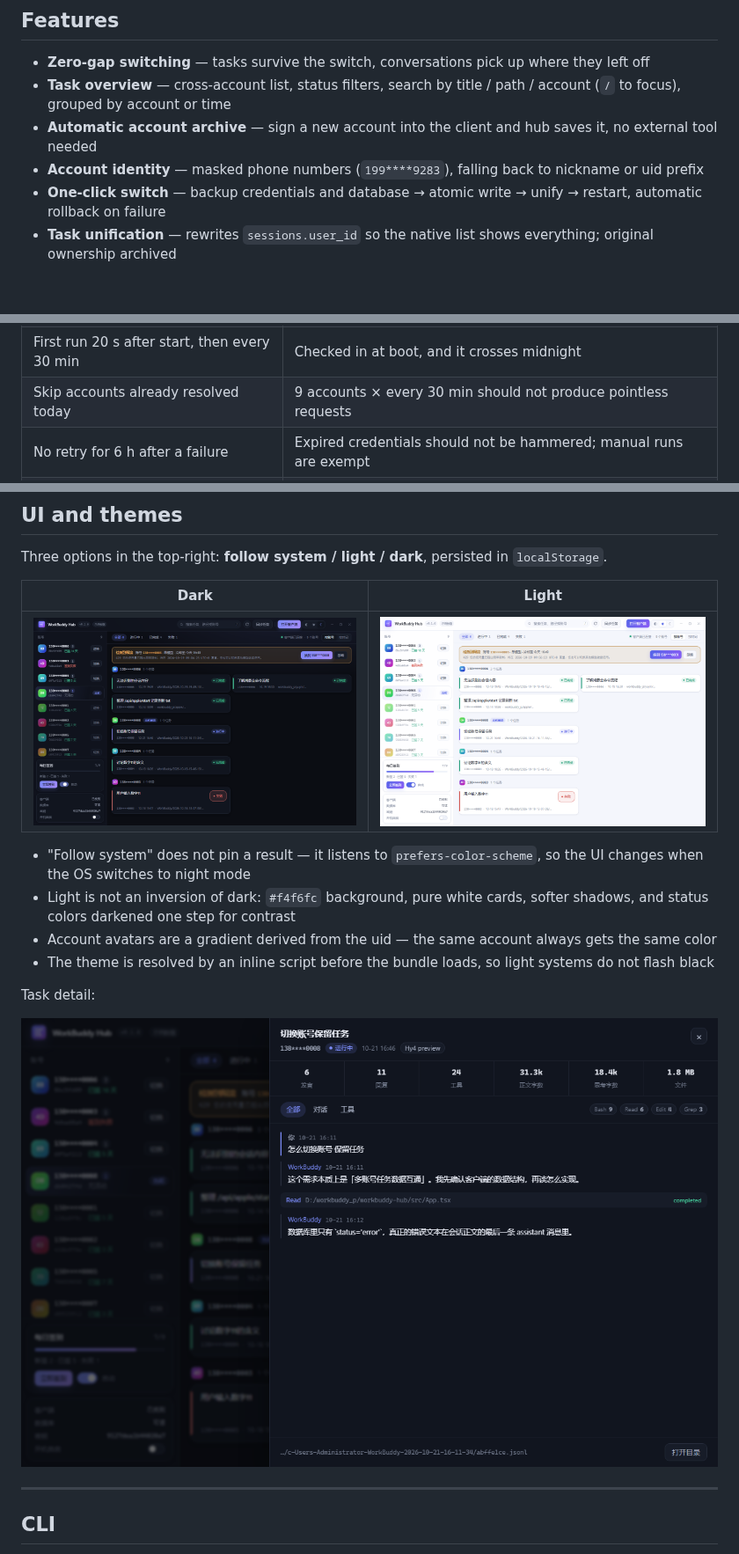
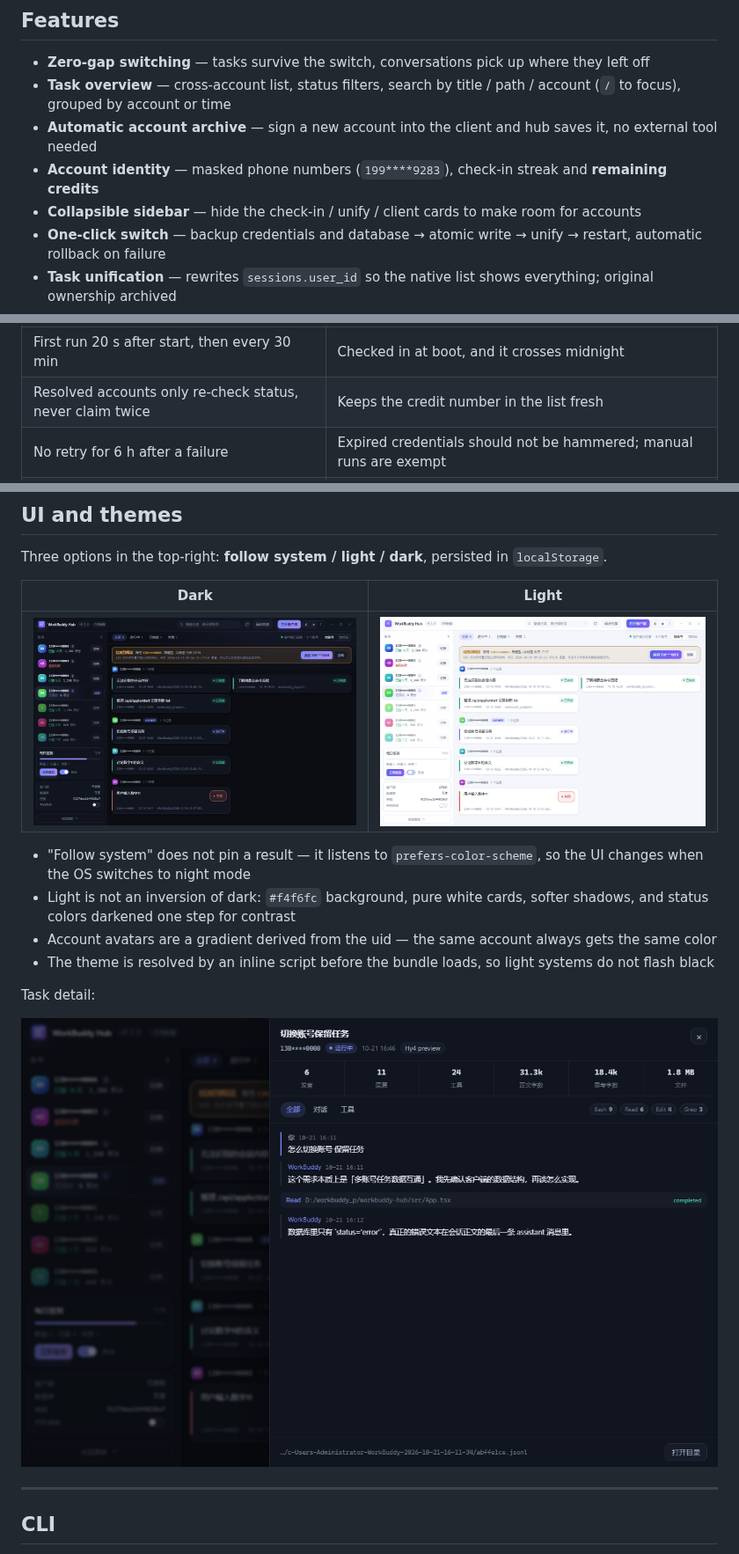
Before and after one commit to ddGuo/workbuddy-hub, a Markdown page: README.en.md, 3 parts joined by grey strips. Shown at 88% size. Rendered like a GitHub page; pictures changed too: docs/ui-dark.png, docs/ui-detail.png, docs/ui-light.png; blank space fills up the shorter version.

```diff
--- a/README.en.md
+++ b/README.en.md
@@ -40,7 +40,8 @@ Verified against 9 accounts: after unifying, the task list is complete and the c
 - **Zero-gap switching** — tasks survive the switch, conversations pick up where they left off
 - **Task overview** — cross-account list, status filters, search by title / path / account (`/` to focus), grouped by account or time
 - **Automatic account archive** — sign a new account into the client and hub saves it, no external tool needed
-- **Account identity** — masked phone numbers (`199****9283`), falling back to nickname or uid prefix
+- **Account identity** — masked phone numbers (`199****9283`), check-in streak and **remaining credits**
+- **Collapsible sidebar** — hide the check-in / unify / client cards to make room for accounts
 - **One-click switch** — backup credentials and database → atomic write → unify → restart, automatic rollback on failure
 - **Task unification** — rewrites `sessions.user_id` so the native list shows everything; original ownership archived
 - **Rate-limit detection** — reads the raw 429 text, determines scope (single model vs. account quota) and reset time
@@ -220,7 +221,7 @@ Authorization: Bearer <accessToken> · X-User-Id · X-Domain
 | No HTTP crate — use the system `curl` | Dozens fewer dependencies; curl uses Schannel and the system trust store |
 | Request config via `stdin` (`curl -K -`) | The token never appears in argv or a temp file |
 | First run 20 s after start, then every 30 min | Checked in at boot, and it crosses midnight |
-| Skip accounts already resolved today | 9 accounts × every 30 min should not produce pointless requests |
+| Resolved accounts only re-check status, never claim twice | Keeps the credit number in the list fresh |
 | No retry for 6 h after a failure | Expired credentials should not be hammered; manual runs are exempt |
 | Do not forge `X-Device-Token` | That is the client's Turing SDK anti-bot header; it works without it |
 
```
Also changed, not shown: README.md (+3 -2 lines), docs/workbuddy-hub-技术说明.md (+1 -1 lines), 14 other files.
